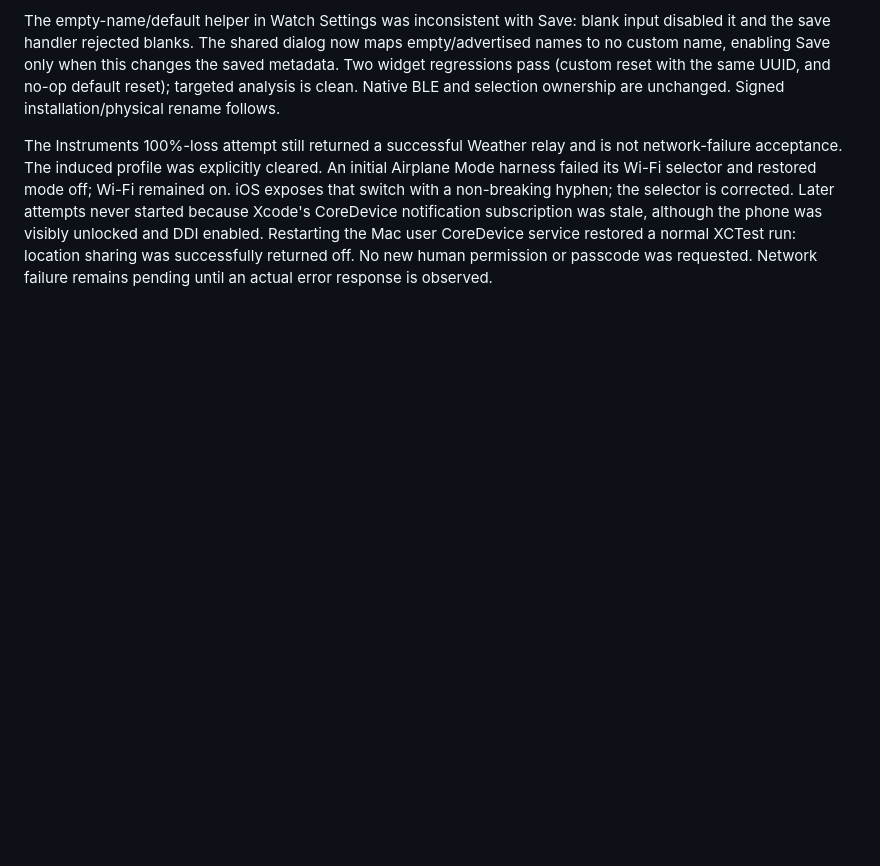
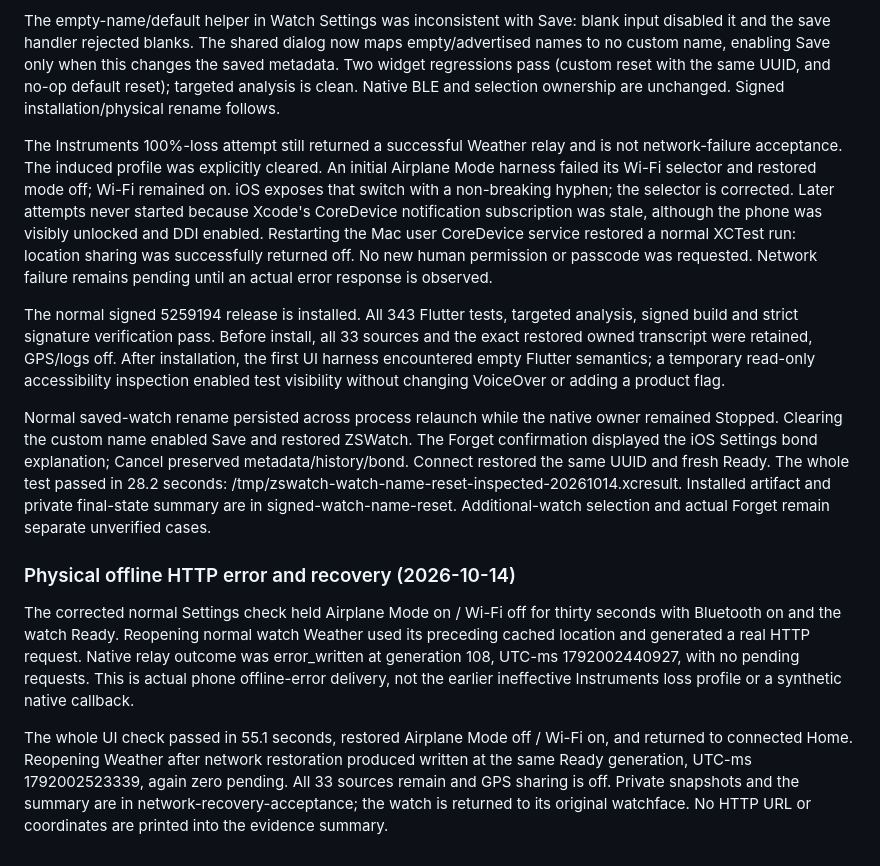
Before and after one commit to ZSWatch/ZSWatch-App, a Markdown page: IOS_NATIVE_COMPANION_PROGRESS.md, the part around the change. Rendered like a GitHub page; blank space fills up the shorter version.

Commit message:
Record signed rename and physical offline recovery acceptance

```diff
--- a/IOS_NATIVE_COMPANION_PROGRESS.md
+++ b/IOS_NATIVE_COMPANION_PROGRESS.md
@@ -1132,3 +1132,37 @@ and DDI enabled. Restarting the Mac user CoreDevice service restored a normal
 XCTest run: location sharing was successfully returned off. No new human
 permission or passcode was requested. Network failure remains pending until an
 actual error response is observed.
+
+
+The normal signed 5259194 release is installed. All 343 Flutter tests, targeted
+analysis, signed build and strict signature verification pass. Before install,
+all 33 sources and the exact restored owned transcript were retained, GPS/logs
+off. After installation, the first UI harness encountered empty Flutter
+semantics; a temporary read-only accessibility inspection enabled test visibility
+without changing VoiceOver or adding a product flag.
+
+Normal saved-watch rename persisted across process relaunch while the native
+owner remained Stopped. Clearing the custom name enabled Save and restored
+ZSWatch. The Forget confirmation displayed the iOS Settings bond explanation;
+Cancel preserved metadata/history/bond. Connect restored the same UUID and fresh
+Ready. The whole test passed in 28.2 seconds:
+/tmp/zswatch-watch-name-reset-inspected-20261014.xcresult. Installed artifact and
+private final-state summary are in signed-watch-name-reset. Additional-watch
+selection and actual Forget remain separate unverified cases.
+
+
+### Physical offline HTTP error and recovery (2026-10-14)
+
+The corrected normal Settings check held Airplane Mode on / Wi-Fi off for thirty
+seconds with Bluetooth on and the watch Ready. Reopening normal watch Weather
+used its preceding cached location and generated a real HTTP request. Native
+relay outcome was error_written at generation 108, UTC-ms 1792002440927, with no
+pending requests. This is actual phone offline-error delivery, not the earlier
+ineffective Instruments loss profile or a synthetic native callback.
+
+The whole UI check passed in 55.1 seconds, restored Airplane Mode off / Wi-Fi on,
+and returned to connected Home. Reopening Weather after network restoration
+produced written at the same Ready generation, UTC-ms 1792002523339, again zero
+pending. All 33 sources remain and GPS sharing is off. Private snapshots and the
+summary are in network-recovery-acceptance; the watch is returned to its original
+watchface. No HTTP URL or coordinates are printed into the evidence summary.
```
Also changed, not shown: IOS_FEATURE_PARITY.md (+2 -2 lines).
